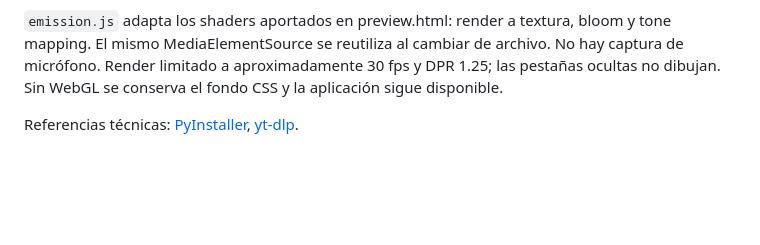
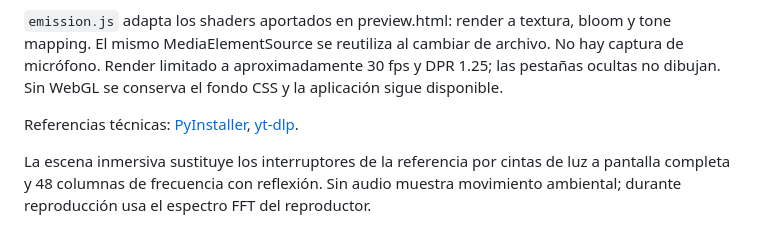
Before and after one commit to Blackmvmba88/ytdlpBlackMamba, a Markdown page: docs/ARCHITECTURE.md, the part around the change. GitHub-like rendering; blank space fills up the shorter version.

```diff
--- a/docs/ARCHITECTURE.md
+++ b/docs/ARCHITECTURE.md
@@ -9,3 +9,5 @@
 `emission.js` adapta los shaders aportados en preview.html: render a textura, bloom y tone mapping. El mismo MediaElementSource se reutiliza al cambiar de archivo. No hay captura de micrófono. Render limitado a aproximadamente 30 fps y DPR 1.25; las pestañas ocultas no dibujan. Sin WebGL se conserva el fondo CSS y la aplicación sigue disponible.
 
 Referencias técnicas: [PyInstaller](https://pyinstaller.org/en/stable/usage.html), [yt-dlp](https://github.com/yt-dlp/yt-dlp#embedding-yt-dlp).
+
+La escena inmersiva sustituye los interruptores de la referencia por cintas de luz a pantalla completa y 48 columnas de frecuencia con reflexión. Sin audio muestra movimiento ambiental; durante reproducción usa el espectro FFT del reproductor.
```
Also changed, not shown: README.md (+1 -1 lines), docs/desktop.png, docs/mobile.png, 3 other files.
